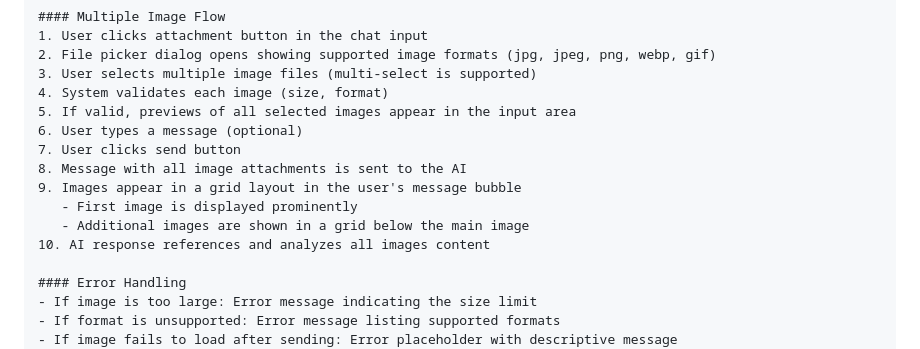
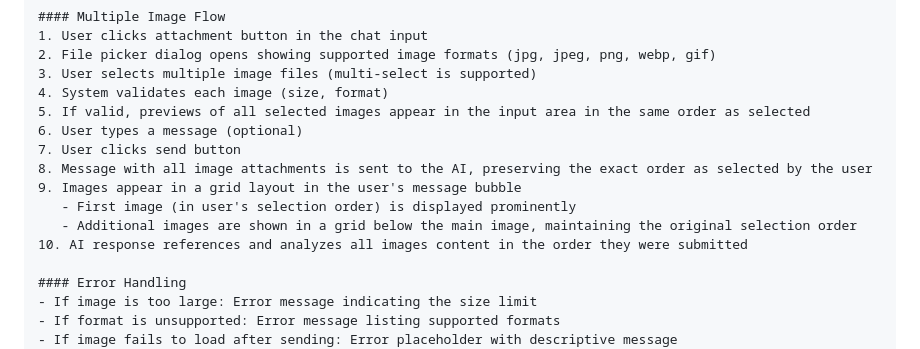
Before and after one commit to sparabu/eddie2, a Markdown page: docs/uiux/EDDIE_UIUX_INTERACTIONS.md, the part around one of its changes. GitHub-like rendering.

```diff
--- a/docs/uiux/EDDIE_UIUX_INTERACTIONS.md
+++ b/docs/uiux/EDDIE_UIUX_INTERACTIONS.md
@@ -159,14 +159,14 @@ This optional doc builds on the interaction patterns in [EDDIE_UIUX_SPEC_MAIN.md
 2. File picker dialog opens showing supported image formats (jpg, jpeg, png, webp, gif)
 3. User selects multiple image files (multi-select is supported)
 4. System validates each image (size, format)
-5. If valid, previews of all selected images appear in the input area
+5. If valid, previews of all selected images appear in the input area in the same order as selected
 6. User types a message (optional)
 7. User clicks send button
-8. Message with all image attachments is sent to the AI
+8. Message with all image attachments is sent to the AI, preserving the exact order as selected by the user
 9. Images appear in a grid layout in the user's message bubble
-   - First image is displayed prominently
-   - Additional images are shown in a grid below the main image
-10. AI response references and analyzes all images content
+   - First image (in user's selection order) is displayed prominently
+   - Additional images are shown in a grid below the main image, maintaining the original selection order
+10. AI response references and analyzes all images content in the order they were submitted
 
 #### Error Handling
 - If image is too large: Error message indicating the size limit
```
Also changed, not shown: other parts of docs/uiux/EDDIE_UIUX_INTERACTIONS.md (+4 -4 lines), docs/prd/EDDIE_PRD_FEATURES.md (+6 -4 lines), docs/prd/EDDIE_PRD_VERSIONS.md (+29 -14 lines).
